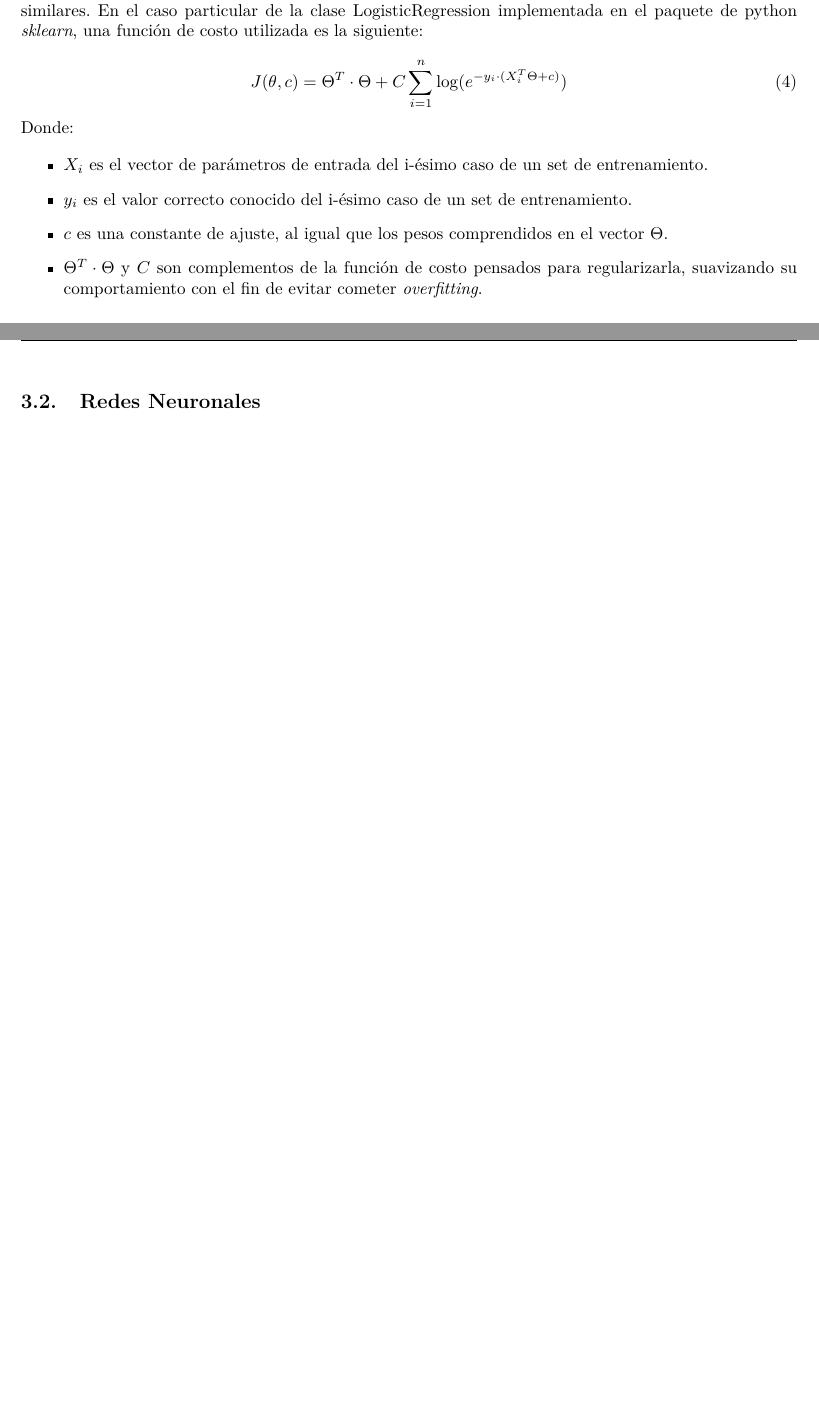
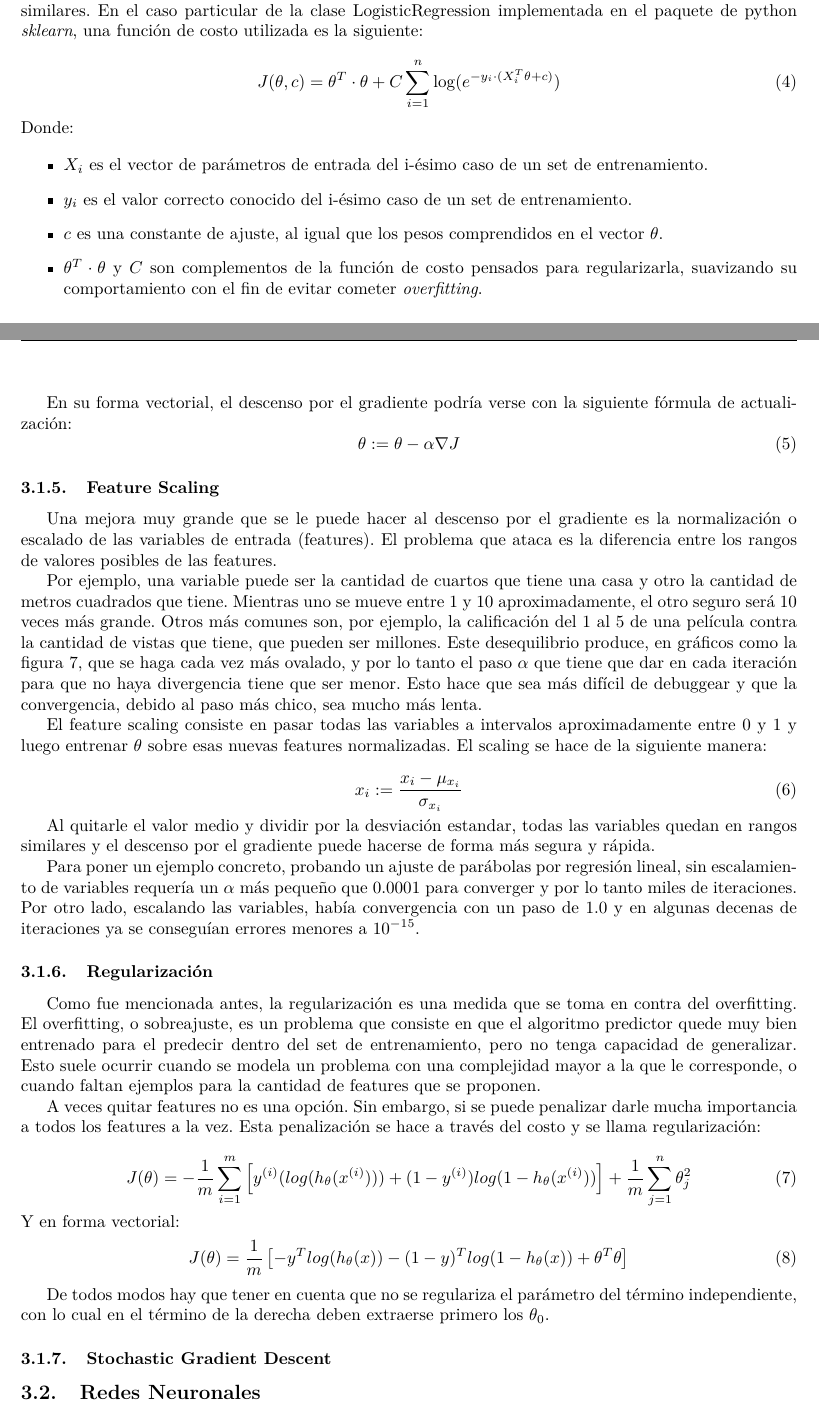
Before and after one commit to Arkenan/tp-datos, a LaTeX document (diseño/informe.tex, which reads diseño/partes/algorithms.tex): two parts of pages 9 and 10 of 15 before the commit and two parts of pages 9 and 10 of 16 after it, joined at a grey line, cut so that both start at the same text, the shorter picture padded with empty space. Compiled offline with pdfLaTeX.

Commit message:
agrego gradient descent vectorial, regularización y feature scaling. Comienzo a hablar sobre Stochastic Gradient Descent.

```diff
--- a/diseño/partes/algorithms.tex
+++ b/diseño/partes/algorithms.tex
@@ -87,15 +87,15 @@ Esto ocurre gracias a que las funciones logarítmicas de cada caso se comportan
 Análogamente, se pueden definir funciones de costo de forma contínua, obteniendo comportamientos similares. En el caso particular de la clase LogisticRegression implementada en el paquete de python \textit{sklearn}, una función de costo utilizada es la siguiente:
 
 \begin{equation}
-J(\theta,c)= \Theta^T \cdot \Theta + C \sum_{i=1}^n \log (e^{-y_{i} \cdot (X_{i}^T \Theta + c)})
+J(\theta,c)= \theta^T \cdot \theta + C \sum_{i=1}^n \log (e^{-y_{i} \cdot (X_{i}^T \theta + c)})
 \end{equation}
 Donde:
 
 \begin{itemize}
   \item $X_{i}$ es el vector de parámetros de entrada del i-ésimo caso de un set de entrenamiento.
   \item $y_{i}$ es el valor correcto conocido del i-ésimo caso de un set de entrenamiento.
-  \item $c$ es una constante de ajuste, al igual que los pesos comprendidos en el vector $\Theta$.
-  \item $\Theta^T \cdot \Theta$ y $C$ son complementos de la función de costo pensados para regularizarla, suavizando su comportamiento con el fin de evitar cometer \textit{overfitting}.
+  \item $c$ es una constante de ajuste, al igual que los pesos comprendidos en el vector $\theta$.
+  \item $\theta^T \cdot \theta$ y $C$ son complementos de la función de costo pensados para regularizarla, suavizando su comportamiento con el fin de evitar cometer \textit{overfitting}.
 \end{itemize}
 
 \subsubsection{Optimización: descenso por el gradiente.}
@@ -114,6 +114,40 @@ A continuación se muestra una gráfica que ilustra este método de optimizació
 \label{fig:coordinateDescent}
 \end{figure}
 
+En su forma vectorial, el descenso por el gradiente podría verse con la siguiente fórmula de actualización:
+\begin{equation}
+\theta := \theta - \alpha \nabla J
+\end{equation}
 
+\subsubsection{Feature Scaling}
+Una mejora muy grande que se le puede hacer al descenso por el gradiente es la normalización o escalado de las variables de entrada (features). El problema que ataca es la diferencia entre los rangos de valores posibles de las features.
 
+Por ejemplo, una variable puede ser la cantidad de cuartos que tiene una casa y otro la cantidad de metros cuadrados que tiene. Mientras uno se mueve entre 1 y 10 aproximadamente, el otro seguro será 10 veces más grande. Otros más comunes son, por ejemplo, la calificación del 1 al 5 de una película contra la cantidad de vistas que tiene, que pueden ser millones. Este desequilibrio produce, en gráficos como la figura \ref{fig:coordinateDescent}, que se haga cada vez más ovalado, y por lo tanto el paso $\alpha$ que tiene que dar en cada iteración para que no haya divergencia tiene que ser menor. Esto hace que sea más difícil de debuggear y que la convergencia, debido al paso más chico, sea mucho más lenta.
+
+El feature scaling consiste en pasar todas las variables a intervalos aproximadamente entre 0 y 1 y luego entrenar $\theta$ sobre esas nuevas features normalizadas. El scaling se hace de la siguiente manera:
+
+\begin{equation}
+x_i := \frac{x_i - \mu_{x_i}}{\sigma_{x_i}}
+\end{equation}
+
+Al quitarle el valor medio y dividir por la desviación estandar, todas las variables quedan en rangos similares y el descenso por el gradiente puede hacerse de forma más segura y rápida.
+
+Para poner un ejemplo concreto, probando un ajuste de parábolas por regresión lineal, sin escalamiento de variables requería un $\alpha$ más pequeño que 0.0001 para converger y por lo tanto miles de iteraciones. Por otro lado, escalando las variables, había convergencia con un paso de 1.0 y en algunas decenas de iteraciones ya se conseguían errores menores a $10^{-15}$.
+
+\subsubsection{Regularización}
+Como fue mencionada antes, la regularización es una medida que se toma en contra del overfitting. El overfitting, o sobreajuste, es un problema que consiste en que el algoritmo predictor quede muy bien entrenado para el predecir dentro del set de entrenamiento, pero no tenga capacidad de generalizar. Esto suele ocurrir cuando se modela un problema con una complejidad mayor a la que le corresponde, o cuando faltan ejemplos para la cantidad de features que se proponen.
+
+A veces quitar features no es una opción. Sin embargo, si se puede penalizar darle mucha importancia a todos los features a la vez. Esta penalización se hace a través del costo y se llama regularización:
+
+\begin{equation}
+J(\theta) = -\frac{1}{m}\sum_{i = 1}^{m}\left[y^{(i)}(log(h_\theta(x^{(i)}))) + (1-y^{(i)})log(1-h_\theta(x^{(i)}))\right] + \frac{1}{m}\sum_{j = 1}^{n}\theta_j^2
+\end{equation}
+Y en forma vectorial:
+\begin{equation}
+J(\theta) = \frac{1}{m}\left[ -y^Tlog(h_\theta(x)) - (1-y)^Tlog(1-h_\theta(x)) + \theta^T\theta\right]
+\end{equation}
+
+De todos modos hay que tener en cuenta que no se regulariza el parámetro del término independiente, con lo cual en el término de la derecha deben extraerse primero los $\theta_0$.
+
+\subsubsection{Stochastic Gradient Descent}
 \input{./partes/redes.tex}
```
Also changed, not shown: diseño/partes/algorithms.tex (4 more changed lines).
